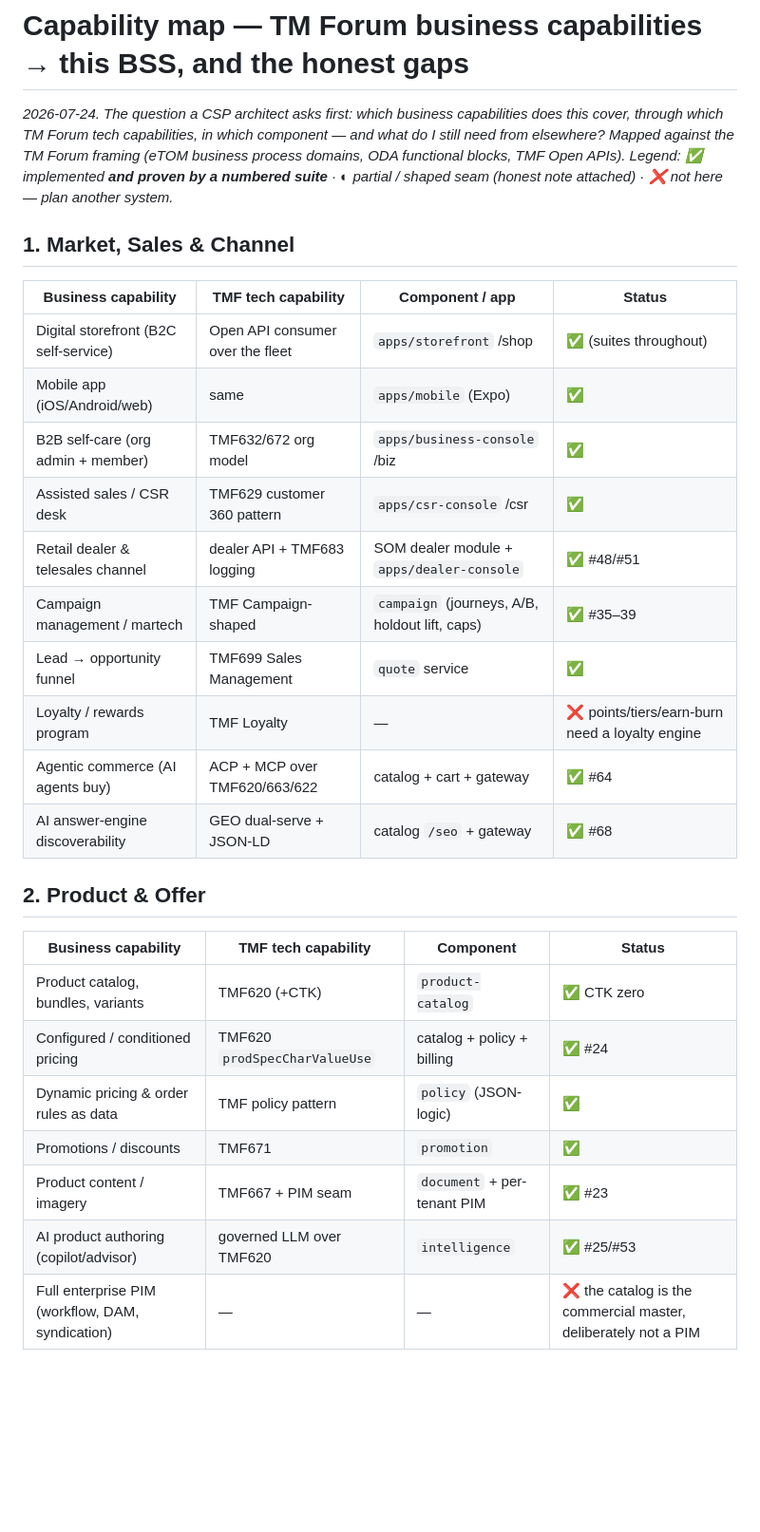
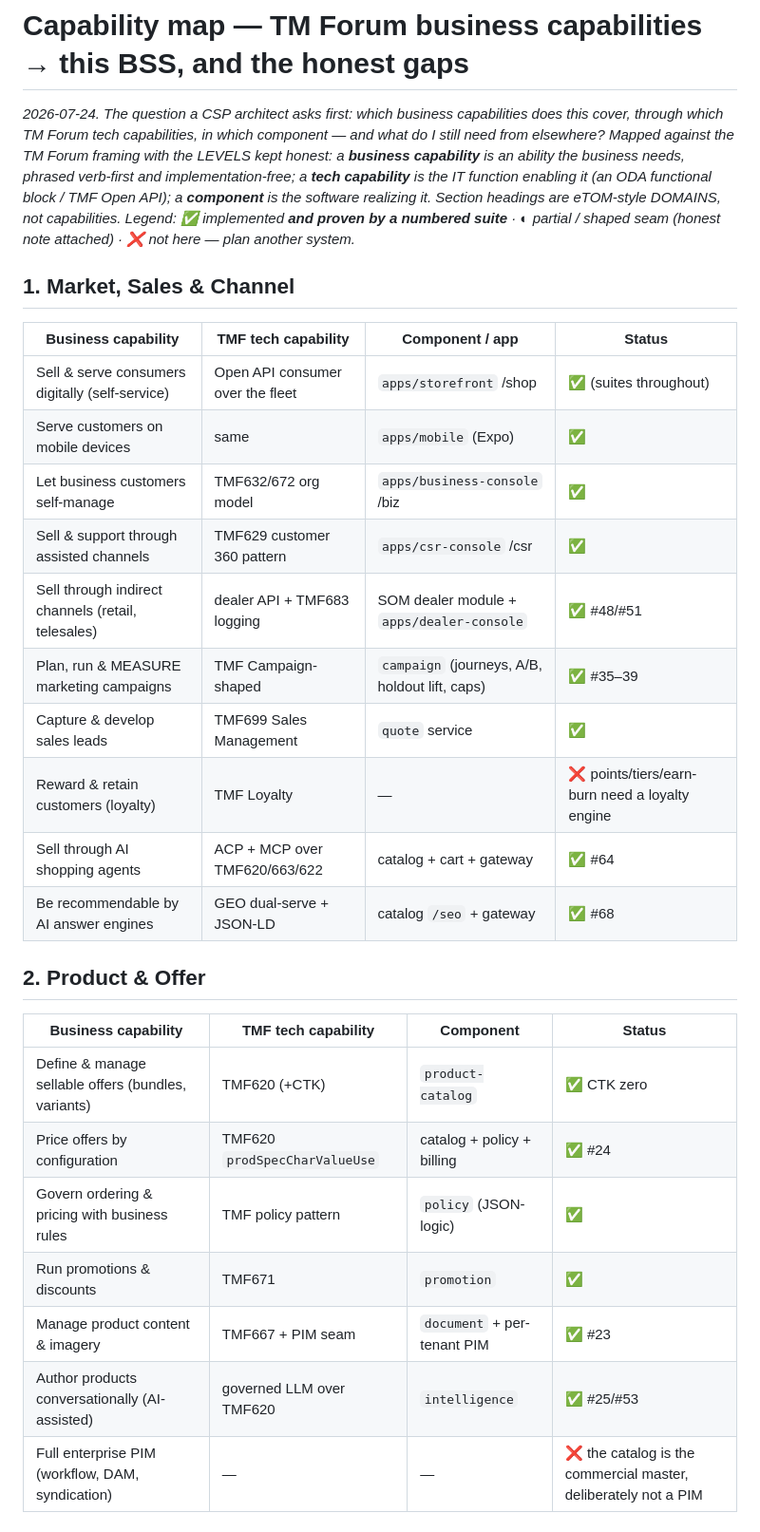
Before and after one commit to kundanvarma/genalpha-bss, a Markdown page: docs/capability-map.md, the part around one of its changes. Shown at 95% size. GitHub-like rendering; blank space fills up the shorter version.

```diff
--- a/docs/capability-map.md
+++ b/docs/capability-map.md
@@ -3,8 +3,12 @@
 *2026-07-24. The question a CSP architect asks first: which business
 capabilities does this cover, through which TM Forum tech capabilities,
 in which component — and what do I still need from elsewhere? Mapped
-against the TM Forum framing (eTOM business process domains, ODA
-functional blocks, TMF Open APIs). Legend: ✅ implemented **and proven
+against the TM Forum framing with the LEVELS kept honest: a **business
+capability** is an ability the business needs, phrased verb-first and
+implementation-free; a **tech capability** is the IT function enabling
+it (an ODA functional block / TMF Open API); a **component** is the
+software realizing it. Section headings are eTOM-style DOMAINS, not
+capabilities. Legend: ✅ implemented **and proven
 by a numbered suite** · ◐ partial / shaped seam (honest note attached)
 · ❌ not here — plan another system.*
 
@@ -12,27 +16,27 @@ by a numbered suite** · ◐ partial / shaped seam (honest note attached)
 
 | Business capability | TMF tech capability | Component / app | Status |
 |---|---|---|---|
-| Digital storefront (B2C self-service) | Open API consumer over the fleet | `apps/storefront` /shop | ✅ (suites throughout) |
-| Mobile app (iOS/Android/web) | same | `apps/mobile` (Expo) | ✅ |
-| B2B self-care (org admin + member) | TMF632/672 org model | `apps/business-console` /biz | ✅ |
-| Assisted sales / CSR desk | TMF629 customer 360 pattern | `apps/csr-console` /csr | ✅ |
-| Retail dealer & telesales channel | dealer API + TMF683 logging | SOM dealer module + `apps/dealer-console` | ✅ #48/#51 |
-| Campaign management / martech | TMF Campaign-shaped | `campaign` (journeys, A/B, holdout lift, caps) | ✅ #35–39 |
-| Lead → opportunity funnel | TMF699 Sales Management | `quote` service | ✅ |
-| Loyalty / rewards program | TMF Loyalty | — | ❌ points/tiers/earn-burn need a loyalty engine |
-| Agentic commerce (AI agents buy) | ACP + MCP over TMF620/663/622 | catalog + cart + gateway | ✅ #64 |
-| AI answer-engine discoverability | GEO dual-serve + JSON-LD | catalog `/seo` + gateway | ✅ #68 |
+| Sell & serve consumers digitally (self-service) | Open API consumer over the fleet | `apps/storefront` /shop | ✅ (suites throughout) |
+| Serve customers on mobile devices | same | `apps/mobile` (Expo) | ✅ |
+| Let business customers self-manage | TMF632/672 org model | `apps/business-console` /biz | ✅ |
+| Sell & support through assisted channels | TMF629 customer 360 pattern | `apps/csr-console` /csr | ✅ |
+| Sell through indirect channels (retail, telesales) | dealer API + TMF683 logging | SOM dealer module + `apps/dealer-console` | ✅ #48/#51 |
+| Plan, run & MEASURE marketing campaigns | TMF Campaign-shaped | `campaign` (journeys, A/B, holdout lift, caps) | ✅ #35–39 |
+| Capture & develop sales leads | TMF699 Sales Management | `quote` service | ✅ |
+| Reward & retain customers (loyalty) | TMF Loyalty | — | ❌ points/tiers/earn-burn need a loyalty engine |
+| Sell through AI shopping agents | ACP + MCP over TMF620/663/622 | catalog + cart + gateway | ✅ #64 |
+| Be recommendable by AI answer engines | GEO dual-serve + JSON-LD | catalog `/seo` + gateway | ✅ #68 |
 
 ## 2. Product & Offer
 
 | Business capability | TMF tech capability | Component | Status |
 |---|---|---|---|
-| Product catalog, bundles, variants | TMF620 (+CTK) | `product-catalog` | ✅ CTK zero |
-| Configured / conditioned pricing | TMF620 `prodSpecCharValueUse` | catalog + policy + billing | ✅ #24 |
-| Dynamic pricing & order rules as data | TMF policy pattern | `policy` (JSON-logic) | ✅ |
-| Promotions / discounts | TMF671 | `promotion` | ✅ |
-| Product content / imagery | TMF667 + PIM seam | `document` + per-tenant PIM | ✅ #23 |
-| AI product authoring (copilot/advisor) | governed LLM over TMF620 | `intelligence` | ✅ #25/#53 |
+| Define & manage sellable offers (bundles, variants) | TMF620 (+CTK) | `product-catalog` | ✅ CTK zero |
+| Price offers by configuration | TMF620 `prodSpecCharValueUse` | catalog + policy + billing | ✅ #24 |
+| Govern ordering & pricing with business rules | TMF policy pattern | `policy` (JSON-logic) | ✅ |
+| Run promotions & discounts | TMF671 | `promotion` | ✅ |
+| Manage product content & imagery | TMF667 + PIM seam | `document` + per-tenant PIM | ✅ #23 |
+| Author products conversationally (AI-assisted) | governed LLM over TMF620 | `intelligence` | ✅ #25/#53 |
 | Full enterprise PIM (workflow, DAM, syndication) | — | — | ❌ the catalog is the commercial master, deliberately not a PIM |
 
 ## 3. Customer
```
Also changed, not shown: other parts of docs/capability-map.md (+30 -30 lines).
